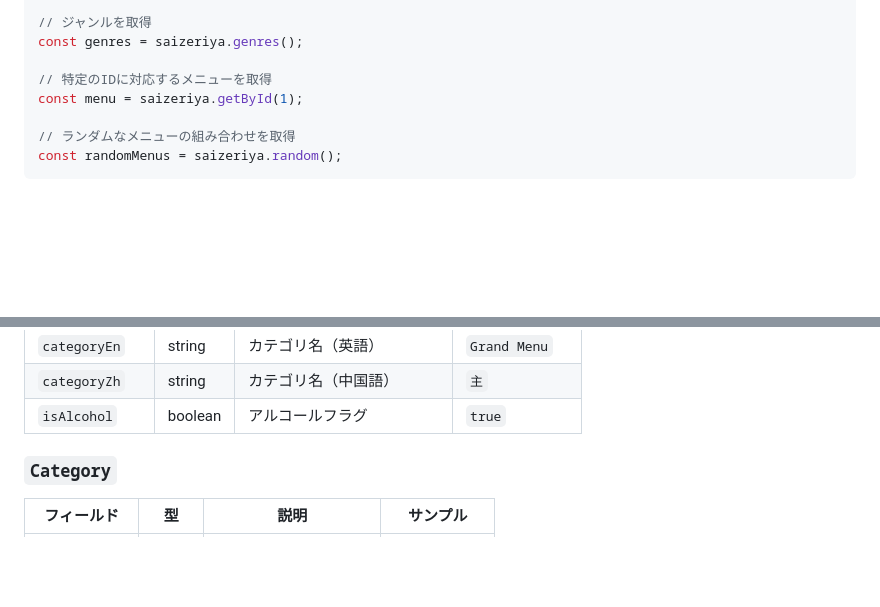
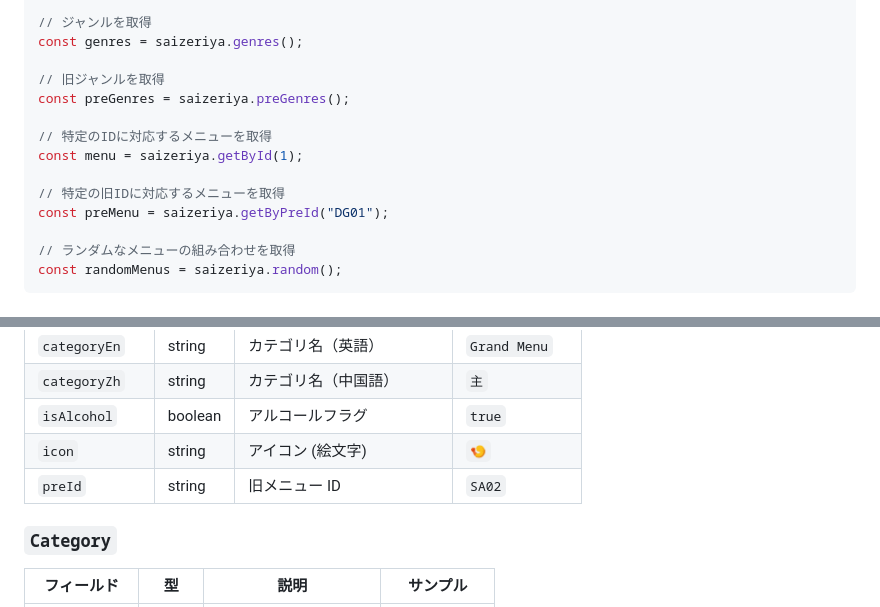
Before and after one commit to ryohidaka/saizeriya-js, a Markdown page: README.md, 2 parts joined by grey strips. GitHub-like rendering; blank space fills up the shorter version.

Commit message:
docs: READMEを更新

```diff
--- a/README.md
+++ b/README.md
@@ -39,8 +39,14 @@ const categories = saizeriya.categories();
 // ジャンルを取得
 const genres = saizeriya.genres();
 
+// 旧ジャンルを取得
+const preGenres = saizeriya.preGenres();
+
 // 特定のIDに対応するメニューを取得
 const menu = saizeriya.getById(1);
+
+// 特定の旧IDに対応するメニューを取得
+const preMenu = saizeriya.getByPreId("DG01");
 
 // ランダムなメニューの組み合わせを取得
 const randomMenus = saizeriya.random();
@@ -139,6 +145,8 @@ const randomMenus = saizeriya.random();
 | `categoryEn`   | string  | カテゴリ名（英語）           | `Grand Menu`     |
 | `categoryZh`   | string  | カテゴリ名（中国語）         | `主`             |
 | `isAlcohol`    | boolean | アルコールフラグ             | `true`           |
+| `icon`         | string  | アイコン (絵文字)            | `🍤`             |
+| `preId`        | string  | 旧メニュー ID                | `SA02`           |
 
 ### `Category`
 
```
